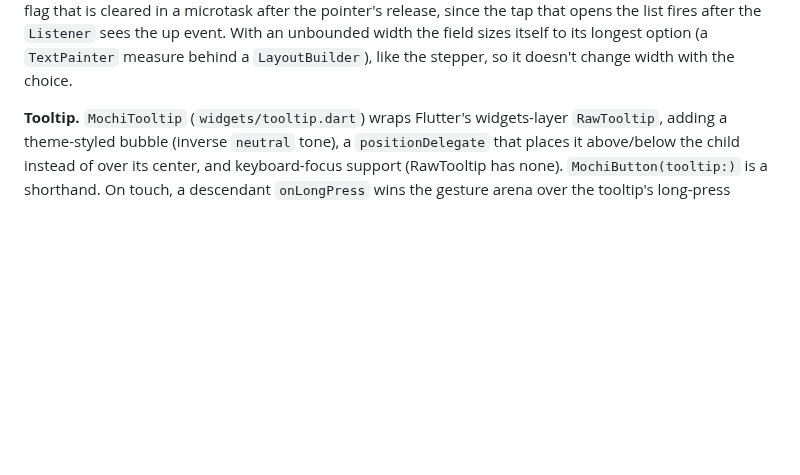
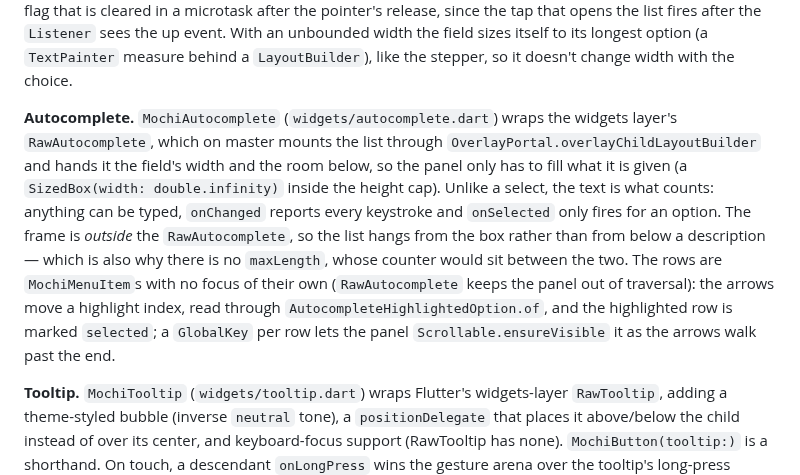
Before and after one commit to 901228/mochi_ui, a Markdown page: CLAUDE.md, the part around one of its changes. GitHub-like rendering; blank space fills up the shorter version.

Commit message:
📝 docs: autocomplete and the field frame

```diff
--- a/CLAUDE.md
+++ b/CLAUDE.md
@@ -103,5 +105,7 @@ Two things about keys and menus, both from `RawMenuAnchor` putting the panel *be
 
 **Selects.** `MochiSelect` / `MochiMultiSelect` (`widgets/select.dart`) share a private `_SelectField`: the box is a `MochiTappable` drawn like a `MochiTextField` of the same size (same metrics, border colours, label / description / error), and the list is a `MochiPopoverMenu` with `matchAnchorWidth`. Options are `MochiSelectOption`s with a `String` label, because the label is also what the field (or a multi-select's badge) shows. A row's check is always laid out and only faded in, so ticking a row in a multi-select can't widen the list. Opening from the keyboard focuses the chosen row (`MochiMenuItem.autofocus`); opening with the pointer doesn't, or the row would show a focus ring nobody asked for. Telling the two apart is a `Listener` flag that is cleared in a microtask after the pointer's release, since the tap that opens the list fires after the `Listener` sees the up event. With an unbounded width the field sizes itself to its longest option (a `TextPainter` measure behind a `LayoutBuilder`), like the stepper, so it doesn't change width with the choice.
+
+**Autocomplete.** `MochiAutocomplete` (`widgets/autocomplete.dart`) wraps the widgets layer's `RawAutocomplete`, which on master mounts the list through `OverlayPortal.overlayChildLayoutBuilder` and hands it the field's width and the room below, so the panel only has to fill what it is given (a `SizedBox(width: double.infinity)` inside the height cap). Unlike a select, the text is what counts: anything can be typed, `onChanged` reports every keystroke and `onSelected` only fires for an option. The frame is *outside* the `RawAutocomplete`, so the list hangs from the box rather than from below a description — which is also why there is no `maxLength`, whose counter would sit between the two. The rows are `MochiMenuItem`s with no focus of their own (`RawAutocomplete` keeps the panel out of traversal): the arrows move a highlight index, read through `AutocompleteHighlightedOption.of`, and the highlighted row is marked `selected`; a `GlobalKey` per row lets the panel `Scrollable.ensureVisible` it as the arrows walk past the end.
 
 **Tooltip.** `MochiTooltip` (`widgets/tooltip.dart`) wraps Flutter's widgets-layer `RawTooltip`, adding a theme-styled bubble (inverse `neutral` tone), a `positionDelegate` that places it above/below the child instead of over its center, and keyboard-focus support (RawTooltip has none). `MochiButton(tooltip:)` is a shorthand. On touch, a descendant `onLongPress` wins the gesture arena over the tooltip's long-press trigger.
 
```
Also changed, not shown: other parts of CLAUDE.md (+4 -2 lines), ROADMAP.md (+1 -1 lines).
